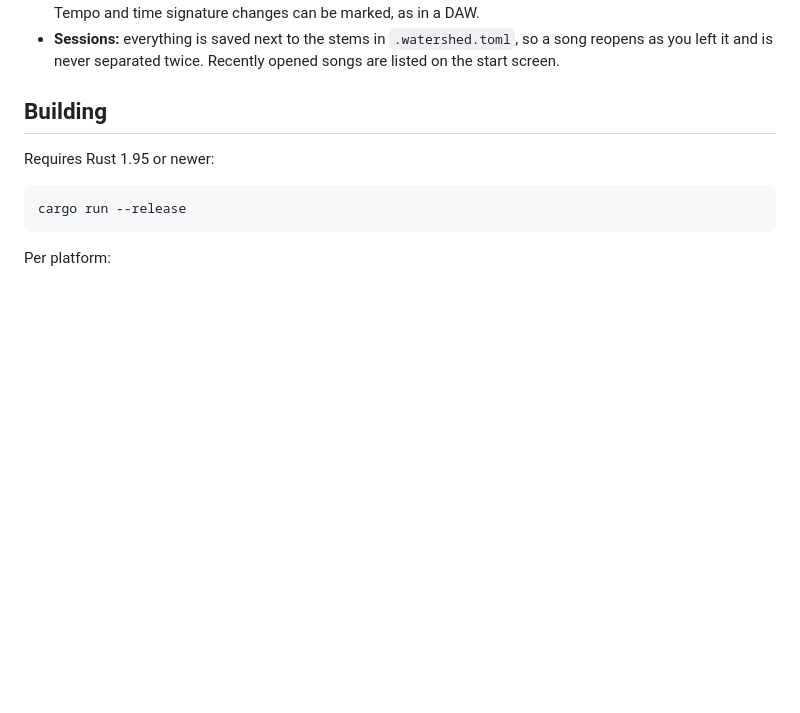
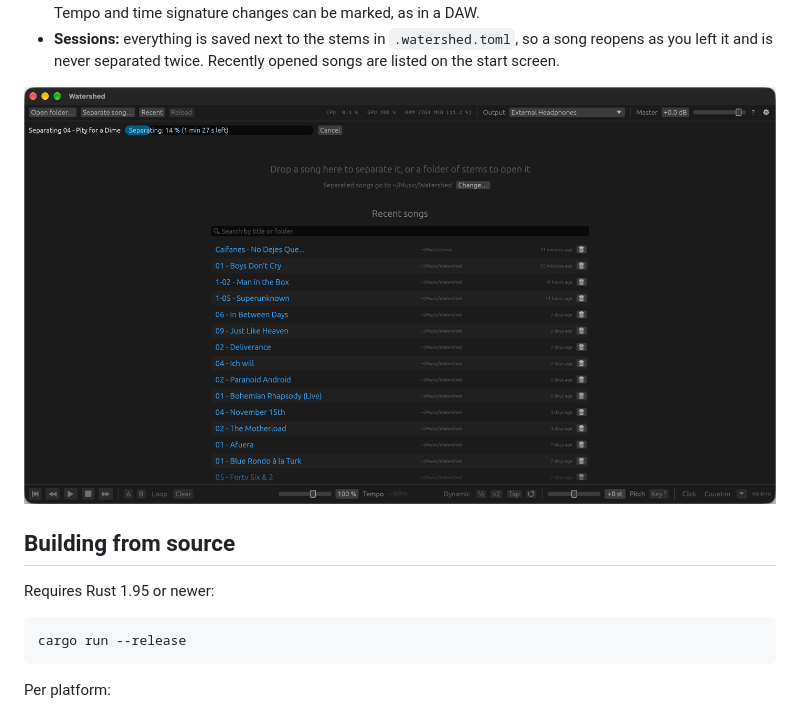
Before and after one commit to edarbieto/watershed, a Markdown page: README.md, the part around the change printed below. GitHub-like rendering; pictures changed too: docs/screenshots/separation.png (added); blank space fills up the shorter version.

```diff
--- a/README.md
+++ b/README.md
@@ -42,7 +66,9 @@ The name is a tribute to "Watershed" by Opeth.
   song reopens as you left it and is never separated twice. Recently opened songs
   are listed on the start screen.
 
-## Building
+![The start screen while a song is being separated: progress, time left and the recent songs](docs/screenshots/separation.png)
+
+## Building from source
 
 Requires Rust 1.95 or newer:
 
```
Also changed, not shown: other parts of README.md (+32 -7 lines), docs/STATUS.md (+2 -2 lines), docs/screenshots/player.png (added).
